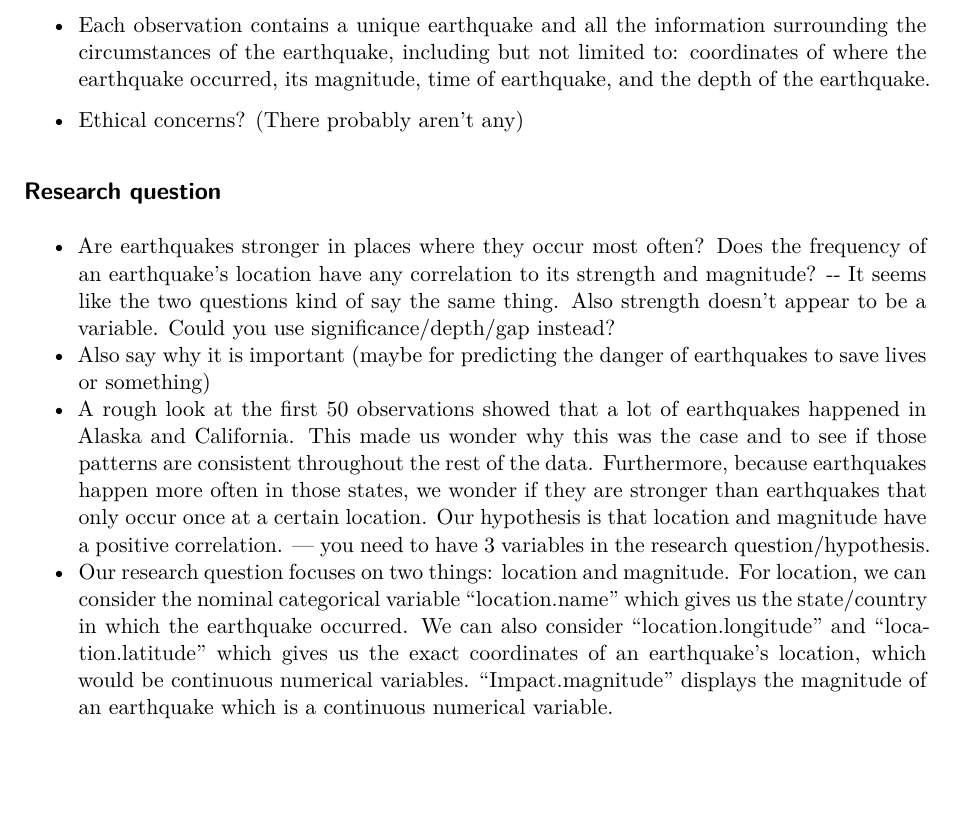
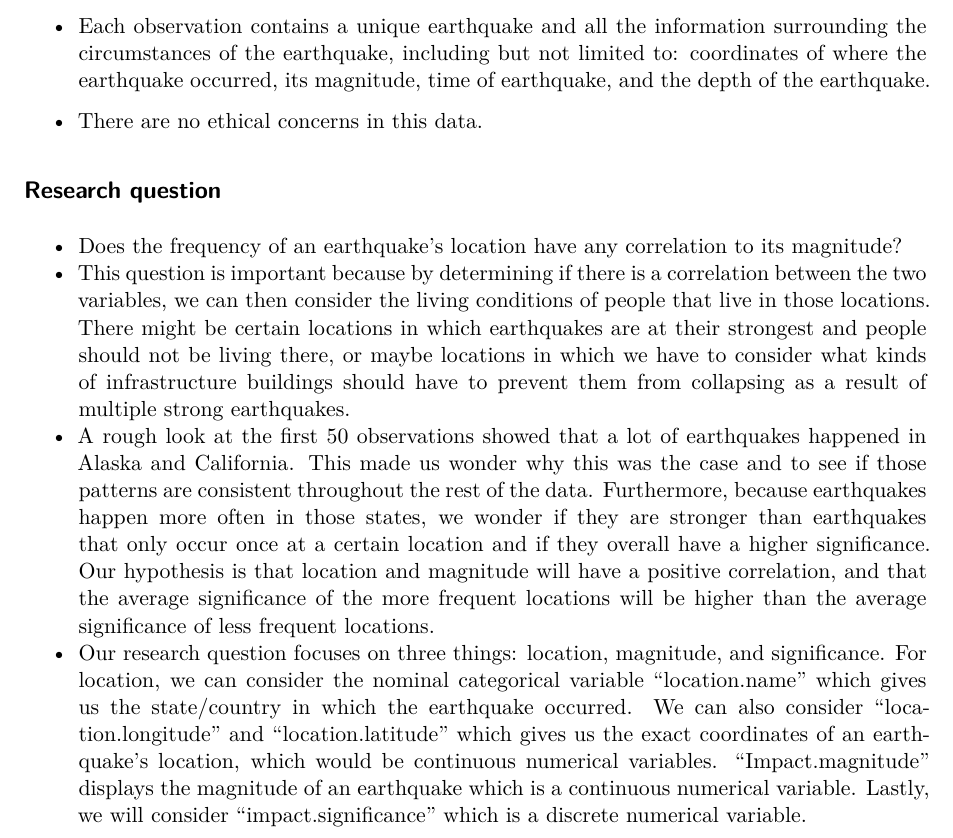
Before and after one commit to declan-haojin/niche-college-ranking-analysis, a Quarto document (proposal.qmd): part of page 2 of 8, cut so that both start at the same text, the shorter picture padded with empty space. Rendered offline with R 4.5, knitr and Pandoc in place of Quarto, then LaTeX, with nearby package versions; some code elsewhere in the file could not run offline.

Commit message:
Officially completed Proposal #2

```diff
--- a/proposal.qmd
+++ b/proposal.qmd
@@ -53,14 +53,14 @@ glimpse(lemur)
 
 -   Each observation contains a unique earthquake and all the information surrounding the circumstances of the earthquake, including but not limited to: coordinates of where the earthquake occurred, its magnitude, time of earthquake, and the depth of the earthquake.
 
--   Ethical concerns? (There probably aren't any)
+-   There are no ethical concerns in this data.
 
 ## Research question
 
--   Are earthquakes stronger in places where they occur most often? Does the frequency of an earthquake's location have any correlation to its strength and magnitude? \-- It seems like the two questions kind of say the same thing. Also strength doesn't appear to be a variable. Could you use significance/depth/gap instead?
--   Also say why it is important (maybe for predicting the danger of earthquakes to save lives or something)
--   A rough look at the first 50 observations showed that a lot of earthquakes happened in Alaska and California. This made us wonder why this was the case and to see if those patterns are consistent throughout the rest of the data. Furthermore, because earthquakes happen more often in those states, we wonder if they are stronger than earthquakes that only occur once at a certain location. Our hypothesis is that location and magnitude have a positive correlation. --- you need to have 3 variables in the research question/hypothesis.
--   Our research question focuses on two things: location and magnitude. For location, we can consider the nominal categorical variable "location.name" which gives us the state/country in which the earthquake occurred. We can also consider "location.longitude" and "location.latitude" which gives us the exact coordinates of an earthquake's location, which would be continuous numerical variables. "Impact.magnitude" displays the magnitude of an earthquake which is a continuous numerical variable.
+-   Does the frequency of an earthquake's location have any correlation to its magnitude?
+-   This question is important because by determining if there is a correlation between the two variables, we can then consider the living conditions of people that live in those locations. There might be certain locations in which earthquakes are at their strongest and people should not be living there, or maybe locations in which we have to consider what kinds of infrastructure buildings should have to prevent them from collapsing as a result of multiple strong earthquakes.
+-   A rough look at the first 50 observations showed that a lot of earthquakes happened in Alaska and California. This made us wonder why this was the case and to see if those patterns are consistent throughout the rest of the data. Furthermore, because earthquakes happen more often in those states, we wonder if they are stronger than earthquakes that only occur once at a certain location and if they overall have a higher significance. Our hypothesis is that location and magnitude will have a positive correlation, and that the average significance of the more frequent locations will be higher than the average significance of less frequent locations.
+-   Our research question focuses on three things: location, magnitude, and significance. For location, we can consider the nominal categorical variable "location.name" which gives us the state/country in which the earthquake occurred. We can also consider "location.longitude" and "location.latitude" which gives us the exact coordinates of an earthquake's location, which would be continuous numerical variables. "Impact.magnitude" displays the magnitude of an earthquake which is a continuous numerical variable. Lastly, we will consider "impact.significance" which is a discrete numerical variable.
 
 ## Glimpse of data
 
```
Also changed, not shown: 1 other file.
